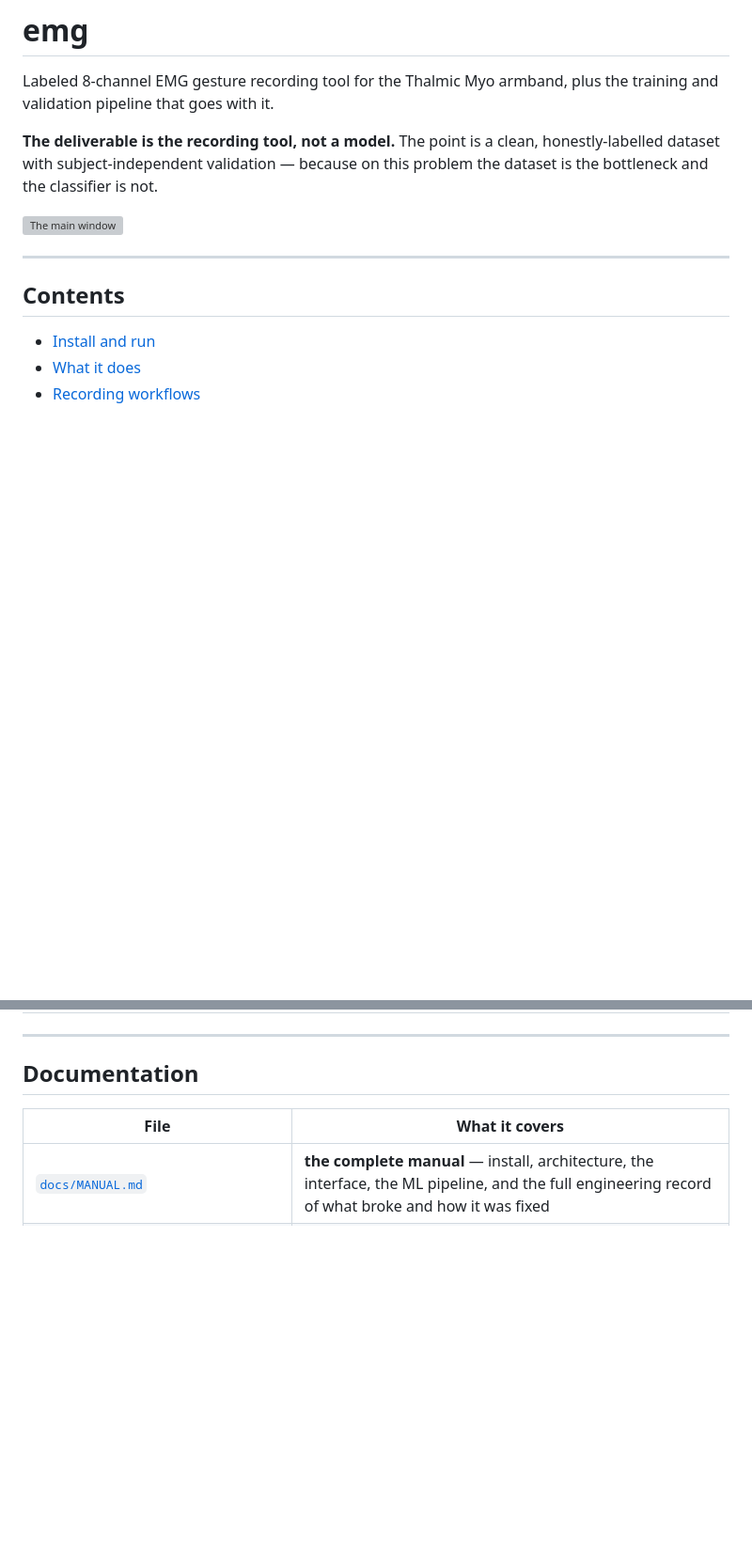
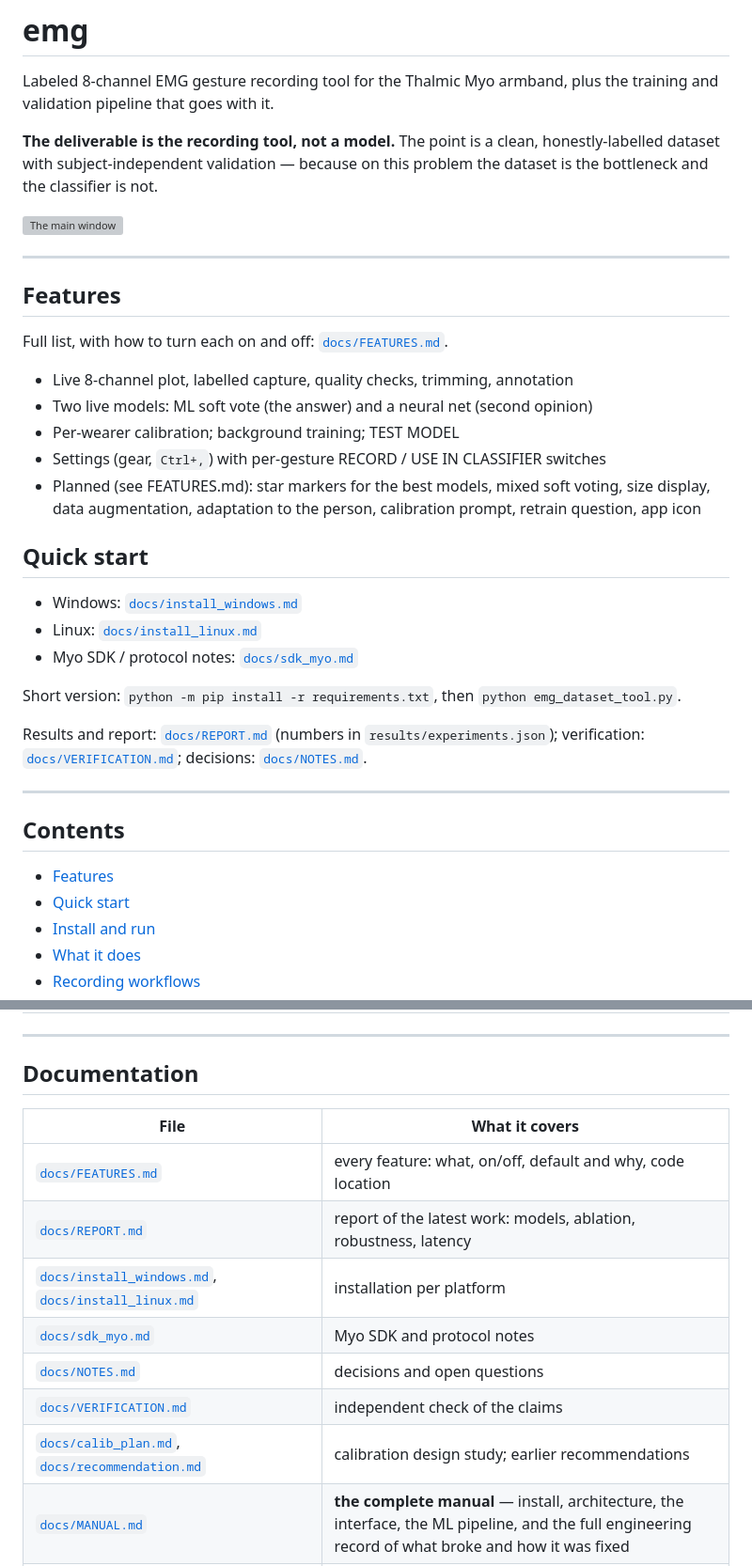
Before and after one commit to Inszert/emg, a Markdown page: README.md, 2 parts joined by grey strips. Shown at 94% size. Drawn GitHub-style; blank space fills up the shorter version; grey boxes are pictures that could not be loaded.

Commit message:
Docs skeleton: FEATURES.md, README restructure
Co-Authored-By: Claude Sonnet 5.5 <noreply@anthropic.com>

```diff
--- a/README.md
+++ b/README.md
@@ -10,9 +13,38 @@ this problem the dataset is the bottleneck and the classifier is not.
 ![The main window](docs/images/ui_main.png)
+
+---
+
+## Features
+
+Full list, with how to turn each on and off: [`docs/FEATURES.md`](docs/FEATURES.md).
+
+- Live 8-channel plot, labelled capture, quality checks, trimming, annotation
+- Two live models: ML soft vote (the answer) and a neural net (second opinion)
+- Per-wearer calibration; background training; TEST MODEL
+- Settings (gear, `Ctrl+,`) with per-gesture RECORD / USE IN CLASSIFIER switches
+- Planned (see FEATURES.md): star markers for the best models, mixed soft
+  voting, size display, data augmentation, adaptation to the person,
+  calibration prompt, retrain question, app icon
+
+## Quick start
+
+- Windows: [`docs/install_windows.md`](docs/install_windows.md)
+- Linux: [`docs/install_linux.md`](docs/install_linux.md)
+- Myo SDK / protocol notes: [`docs/sdk_myo.md`](docs/sdk_myo.md)
+
+Short version: `python -m pip install -r requirements.txt`, then
+`python emg_dataset_tool.py`.
+
+Results and report: [`docs/REPORT.md`](docs/REPORT.md) (numbers in
+`results/experiments.json`); verification: [`docs/VERIFICATION.md`](docs/VERIFICATION.md);
+decisions: [`docs/NOTES.md`](docs/NOTES.md).
 
 ---
 
 ## Contents
 
+- [Features](#features)
+- [Quick start](#quick-start)
 - [Install and run](#install-and-run)
 - [What it does](#what-it-does)
 - [Recording workflows](#recording-workflows)
@@ -312,6 +344,13 @@ datasets/ models/ exports/
 
 | File | What it covers |
 |---|---|
+| [`docs/FEATURES.md`](docs/FEATURES.md) | every feature: what, on/off, default and why, code location |
+| [`docs/REPORT.md`](docs/REPORT.md) | report of the latest work: models, ablation, robustness, latency |
+| [`docs/install_windows.md`](docs/install_windows.md), [`docs/install_linux.md`](docs/install_linux.md) | installation per platform |
+| [`docs/sdk_myo.md`](docs/sdk_myo.md) | Myo SDK and protocol notes |
+| [`docs/NOTES.md`](docs/NOTES.md) | decisions and open questions |
+| [`docs/VERIFICATION.md`](docs/VERIFICATION.md) | independent check of the claims |
+| [`docs/calib_plan.md`](docs/calib_plan.md), [`docs/recommendation.md`](docs/recommendation.md) | calibration design study; earlier recommendations |
 | [`docs/MANUAL.md`](docs/MANUAL.md) | **the complete manual** — install, architecture, the interface, the ML pipeline, and the full engineering record of what broke and how it was fixed |
 | [`docs/UI_GUIDE.md`](docs/UI_GUIDE.md) | **the UI, screen by screen, with annotated screenshots** |
 | [`docs/GUIDE.md`](docs/GUIDE.md) | user manual: every file, every setting, ready-made presets |
```
Also changed, not shown: other parts of README.md (+3 -0 lines), docs/FEATURES.md (added, +182 -0 lines).
